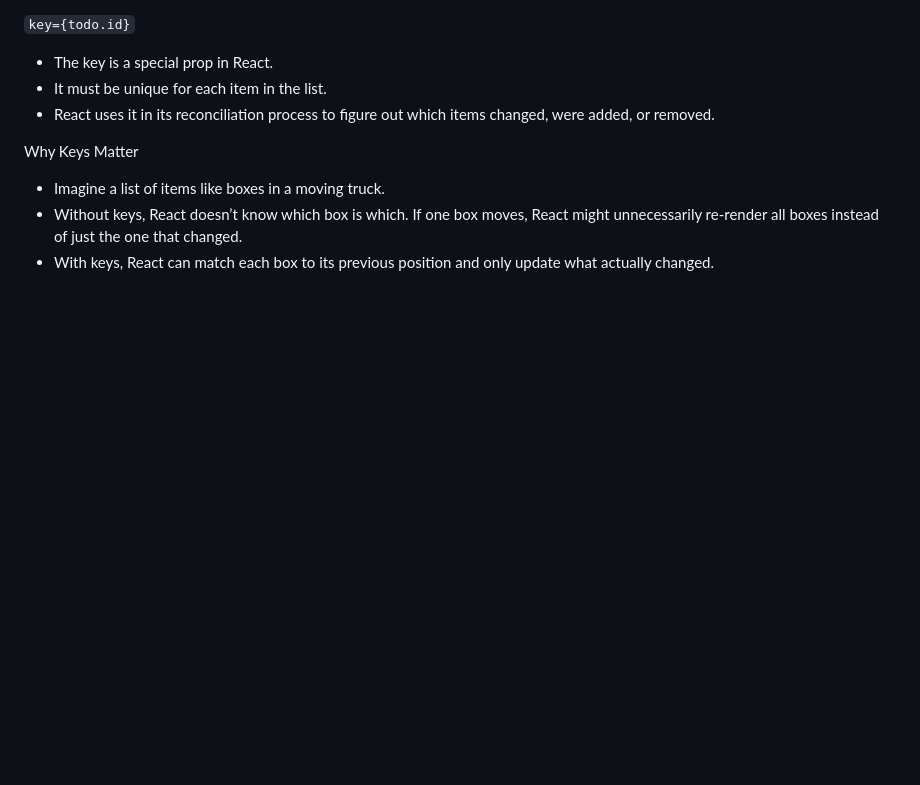
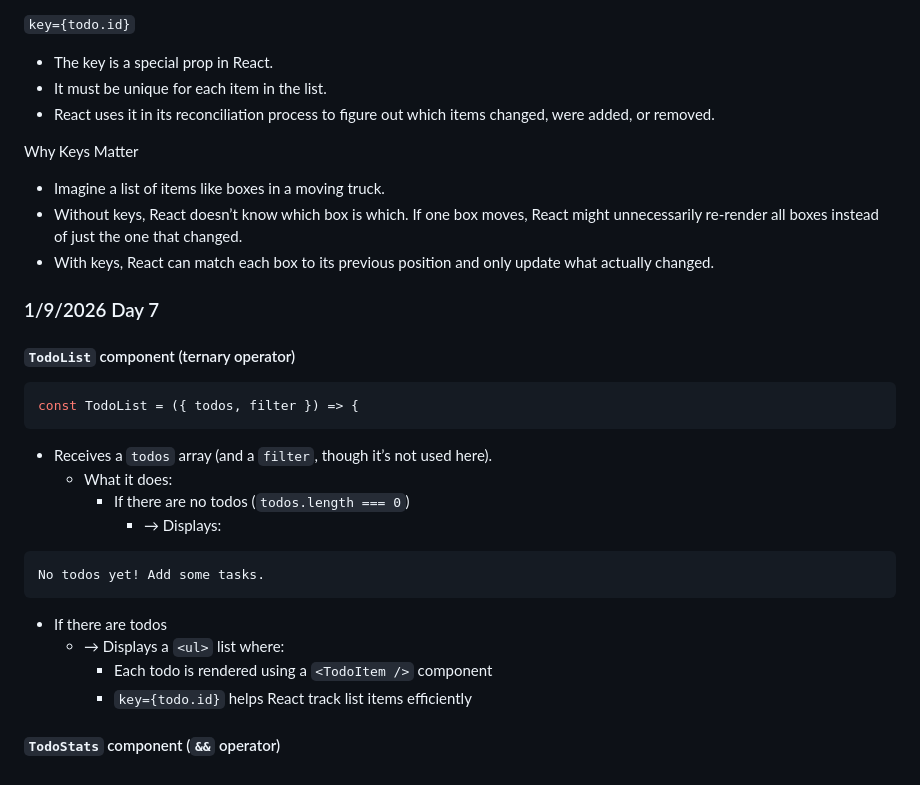
Before and after one commit to bensonji5482/sep11-freedom-project, a Markdown page: tool/learning-log.md, the part around the change. Drawn GitHub-style; blank space fills up the shorter version.

````diff
--- a/tool/learning-log.md
+++ b/tool/learning-log.md
@@ -210,8 +210,24 @@ Why Keys Matter
 * Without keys, React doesn’t know which box is which. If one box moves, React might unnecessarily re-render all boxes instead of just the one that changed.
 * With keys, React can match each box to its previous position and only update what actually changed.
 
+### 1/9/2026 Day 7
+#### `TodoList` component (ternary operator)
+```js
+const TodoList = ({ todos, filter }) => {
+```
+* Receives a `todos` array (and a `filter`, though it’s not used here).
+   * What it does:
+      * If there are no todos (`todos.length === 0`)
+         * → Displays:
+```js
+No todos yet! Add some tasks.
+```
+* If there are todos
+   * → Displays a `<ul>` list where:
+     * Each todo is rendered using a `<TodoItem />` component
+     * `key={todo.id}` helps React track list items efficiently
 
-
+#### `TodoStats` component (`&&` operator)
 
 
 
````
